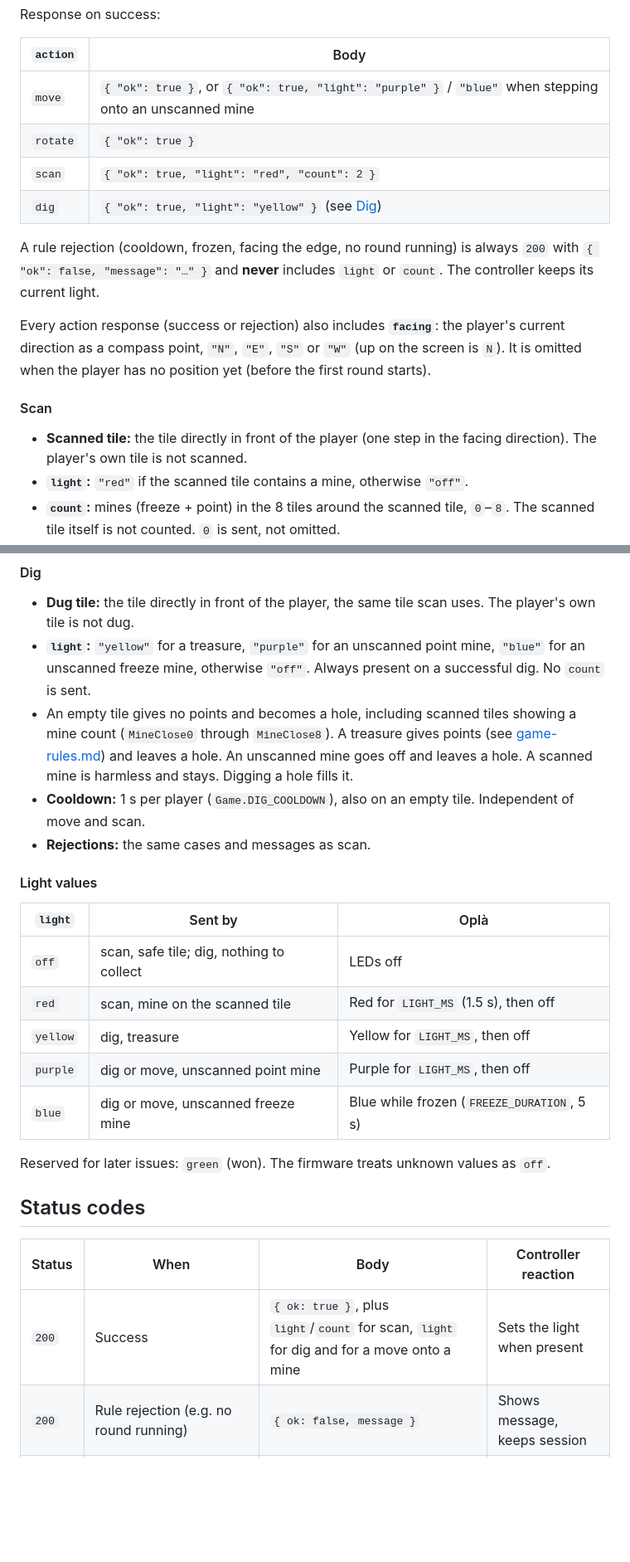
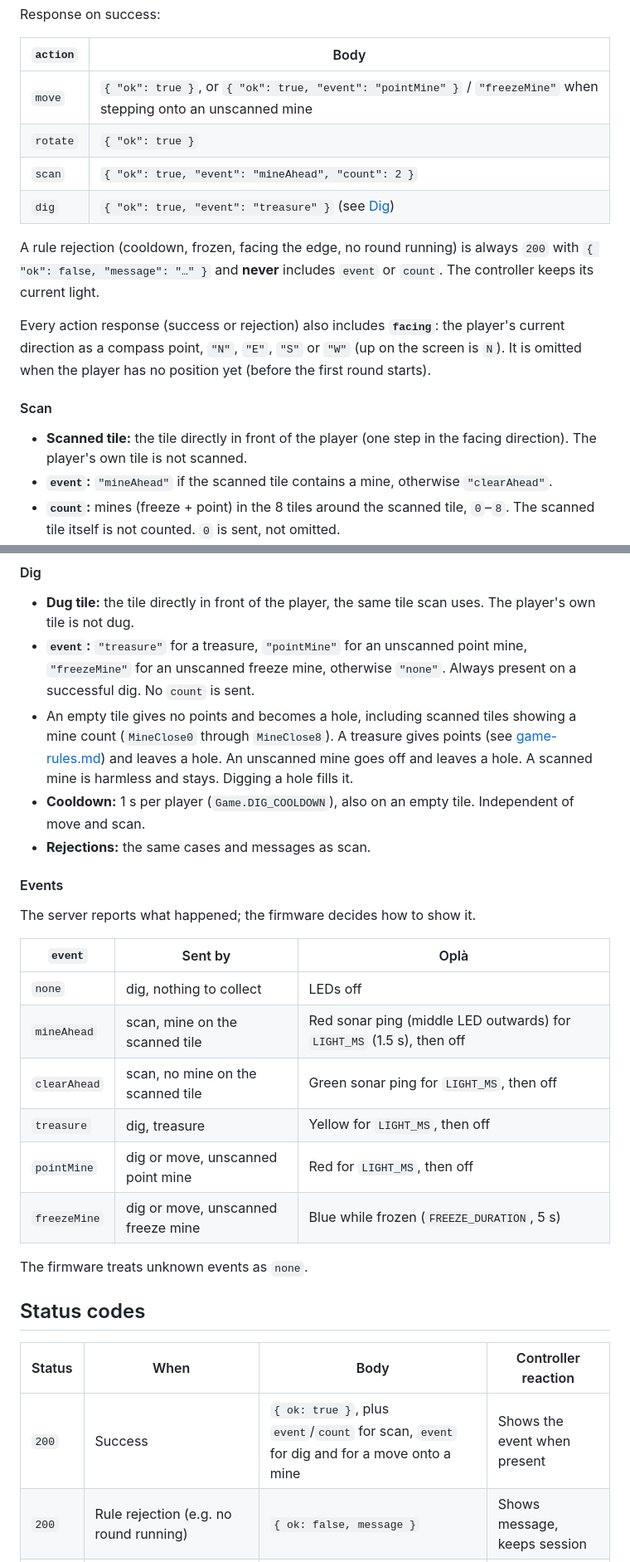
Before and after one commit to Mercantec-GHC/TreasureSweeper, a Markdown page: docs/controller-api.md, 2 parts joined by grey strips. Shown at 83% size. Drawn GitHub-style; blank space fills up the shorter version.

Commit message:
feat: update action responses to include event types for improved LED feedback

```diff
--- a/docs/controller-api.md
+++ b/docs/controller-api.md
@@ -47,19 +47,19 @@ Response on success:
 
 | `action` | Body |
 |---|---|
-| `move` | `{ "ok": true }`, or `{ "ok": true, "light": "purple" }` / `"blue"` when stepping onto an unscanned mine |
+| `move` | `{ "ok": true }`, or `{ "ok": true, "event": "pointMine" }` / `"freezeMine"` when stepping onto an unscanned mine |
 | `rotate` | `{ "ok": true }` |
-| `scan` | `{ "ok": true, "light": "red", "count": 2 }` |
-| `dig` | `{ "ok": true, "light": "yellow" }` (see [Dig](#dig)) |
+| `scan` | `{ "ok": true, "event": "mineAhead", "count": 2 }` |
+| `dig` | `{ "ok": true, "event": "treasure" }` (see [Dig](#dig)) |
 
-A rule rejection (cooldown, frozen, facing the edge, no round running) is always `200` with `{ "ok": false, "message": "…" }` and **never** includes `light` or `count`. The controller keeps its current light.
+A rule rejection (cooldown, frozen, facing the edge, no round running) is always `200` with `{ "ok": false, "message": "…" }` and **never** includes `event` or `count`. The controller keeps its current light.
 
 Every action response (success or rejection) also includes **`facing`**: the player's current direction as a compass point, `"N"`, `"E"`, `"S"` or `"W"` (up on the screen is `N`). It is omitted when the player has no position yet (before the first round starts).
 
 #### Scan
 
 - **Scanned tile:** the tile directly in front of the player (one step in the facing direction). The player's own tile is not scanned.
-- **`light`:** `"red"` if the scanned tile contains a mine, otherwise `"off"`.
+- **`event`:** `"mineAhead"` if the scanned tile contains a mine, otherwise `"clearAhead"`.
 - **`count`:** mines (freeze + point) in the 8 tiles around the scanned tile, `0`–`8`. The scanned tile itself is not counted. `0` is sent, not omitted.
 - The scanned tile is marked as discovered and its count appears on the screen.
 - **Cooldown:** 1 s per player (`Game.SCAN_COOLDOWN`), independent of move.
@@ -75,28 +75,31 @@ Every action response (success or rejection) also includes **`facing`**: the pla
 #### Dig
 
 - **Dug tile:** the tile directly in front of the player, the same tile scan uses. The player's own tile is not dug.
-- **`light`:** `"yellow"` for a treasure, `"purple"` for an unscanned point mine, `"blue"` for an unscanned freeze mine, otherwise `"off"`. Always present on a successful dig. No `count` is sent.
+- **`event`:** `"treasure"` for a treasure, `"pointMine"` for an unscanned point mine, `"freezeMine"` for an unscanned freeze mine, otherwise `"none"`. Always present on a successful dig. No `count` is sent.
 - An empty tile gives no points and becomes a hole, including scanned tiles showing a mine count (`MineClose0` through `MineClose8`). A treasure gives points (see [game-rules.md](game-rules.md#scoring-tunable)) and leaves a hole. An unscanned mine goes off and leaves a hole. A scanned mine is harmless and stays. Digging a hole fills it.
 - **Cooldown:** 1 s per player (`Game.DIG_COOLDOWN`), also on an empty tile. Independent of move and scan.
 - **Rejections:** the same cases and messages as scan.
 
-#### Light values
+#### Events
 
-| `light` | Sent by | Oplà |
+The server reports what happened; the firmware decides how to show it.
+
+| `event` | Sent by | Oplà |
 |---|---|---|
-| `off` | scan, safe tile; dig, nothing to collect | LEDs off |
-| `red` | scan, mine on the scanned tile | Red for `LIGHT_MS` (1.5 s), then off |
-| `yellow` | dig, treasure | Yellow for `LIGHT_MS`, then off |
-| `purple` | dig or move, unscanned point mine | Purple for `LIGHT_MS`, then off |
-| `blue` | dig or move, unscanned freeze mine | Blue while frozen (`FREEZE_DURATION`, 5 s) |
+| `none` | dig, nothing to collect | LEDs off |
+| `mineAhead` | scan, mine on the scanned tile | Red sonar ping (middle LED outwards) for `LIGHT_MS` (1.5 s), then off |
+| `clearAhead` | scan, no mine on the scanned tile | Green sonar ping for `LIGHT_MS`, then off |
+| `treasure` | dig, treasure | Yellow for `LIGHT_MS`, then off |
+| `pointMine` | dig or move, unscanned point mine | Red for `LIGHT_MS`, then off |
+| `freezeMine` | dig or move, unscanned freeze mine | Blue while frozen (`FREEZE_DURATION`, 5 s) |
 
-Reserved for later issues: `green` (won). The firmware treats unknown values as `off`.
+The firmware treats unknown events as `none`.
 
 ## Status codes
 
 | Status | When | Body | Controller reaction |
 |---|---|---|---|
-| `200` | Success | `{ ok: true }`, plus `light`/`count` for scan, `light` for dig and for a move onto a mine | Sets the light when present |
+| `200` | Success | `{ ok: true }`, plus `event`/`count` for scan, `event` for dig and for a move onto a mine | Shows the event when present |
 | `200` | Rule rejection (e.g. no round running) | `{ ok: false, message }` | Shows message, keeps session |
 | `400` | Missing PIN on join, unknown action/direction | `{ ok: false, error }` | Shows error |
 | `403` | Unknown `playerId`, or `deviceId` doesn't match | `{ ok: false, error }` | Forgets session, rejoins |
```
Also changed, not shown: other parts of docs/controller-api.md (+3 -3 lines).
